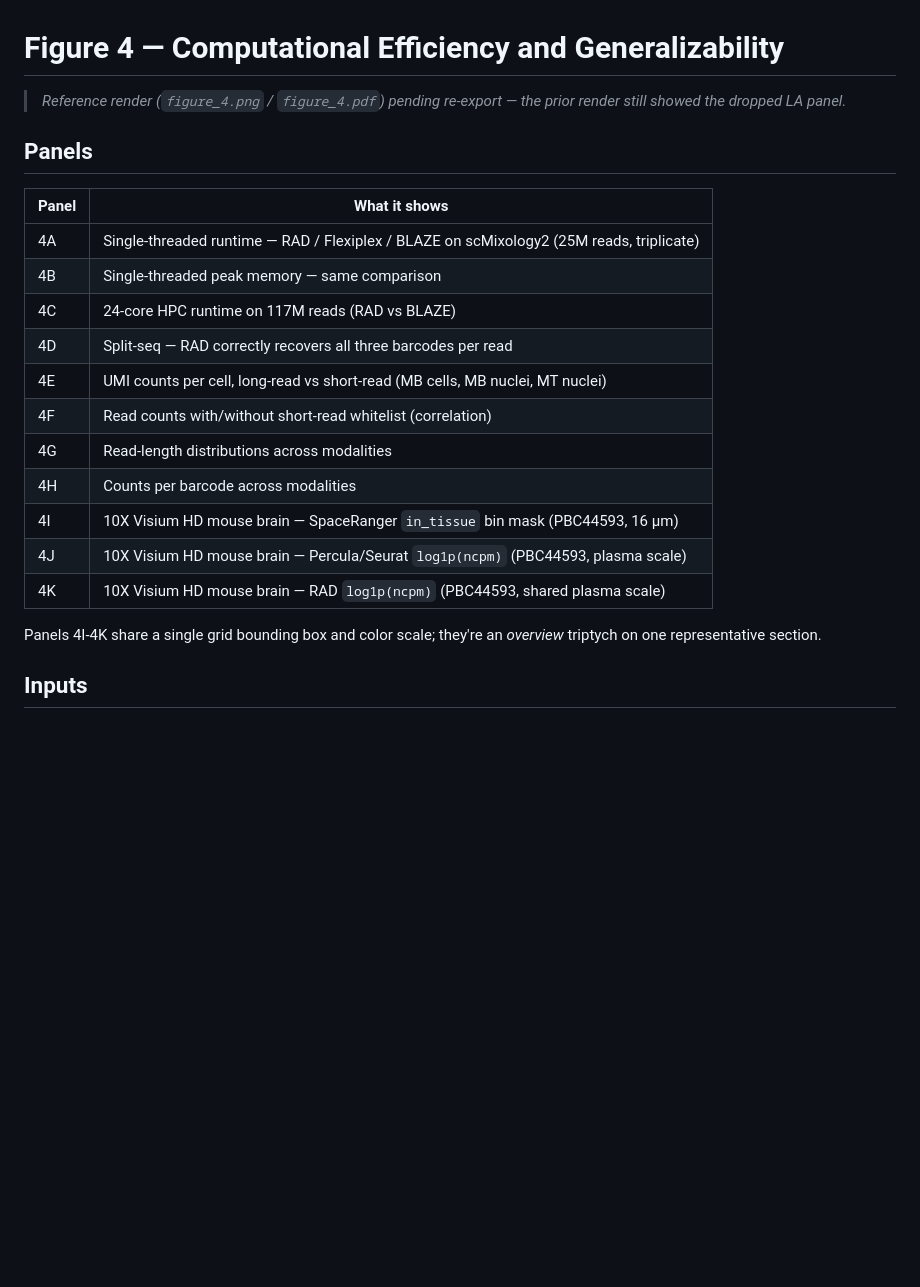
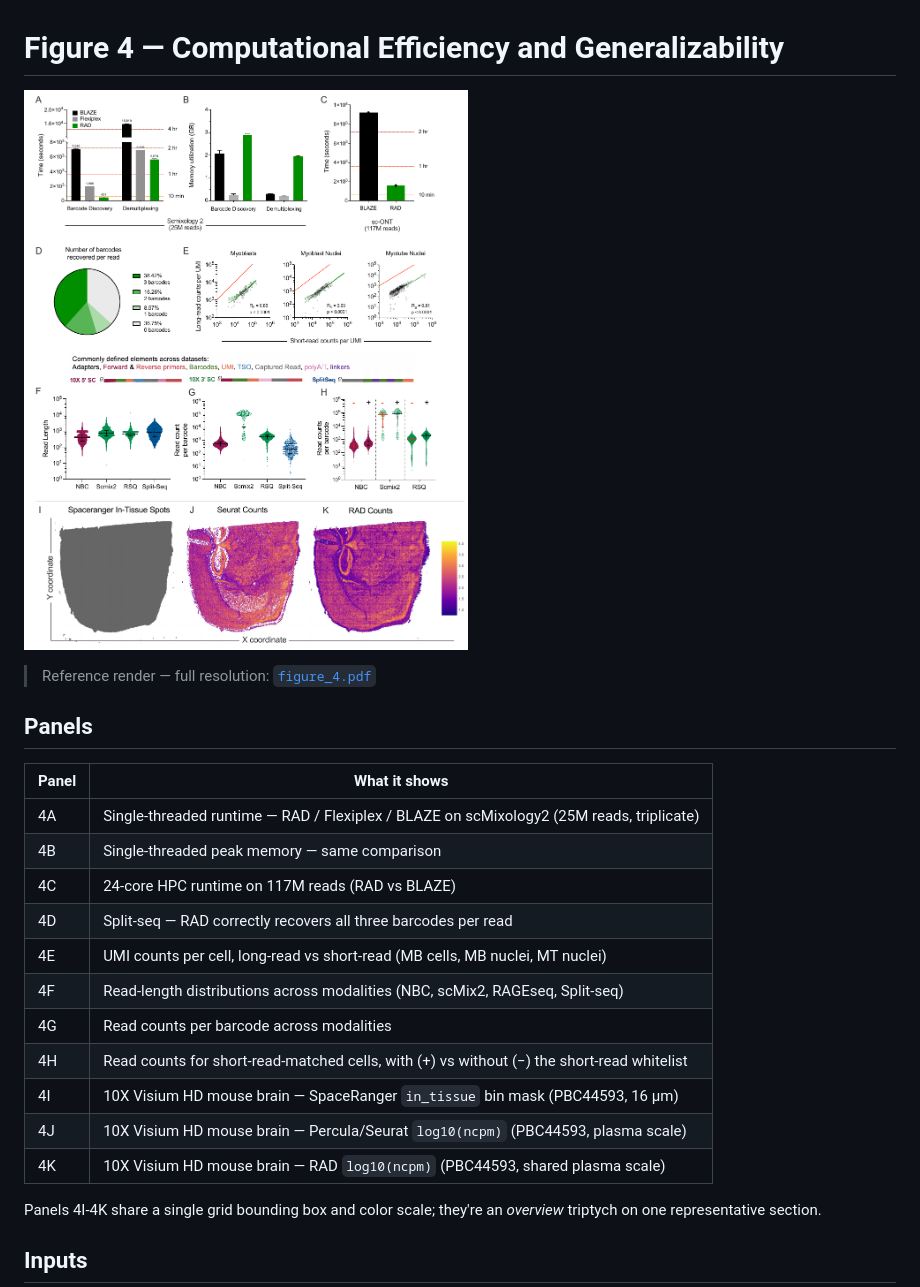
Before and after one commit to indianewok/rad-manuscript, a Markdown page: figures/figure_4/README.md, the part around the change. Rendered like a GitHub page; pictures changed too: figures/figure_4/figure_4.png (added); blank space fills up the shorter version.

```diff
--- a/figures/figure_4/README.md
+++ b/figures/figure_4/README.md
@@ -1,6 +1,8 @@
 # Figure 4 — Computational Efficiency and Generalizability
 
-> _Reference render (`figure_4.png` / `figure_4.pdf`) pending re-export — the prior render still showed the dropped LA panel._
+![Figure 4](figure_4.png)
+
+> Reference render — full resolution: [`figure_4.pdf`](figure_4.pdf)
 
 ## Panels
 
@@ -11,12 +13,12 @@
 | 4C | 24-core HPC runtime on 117M reads (RAD vs BLAZE) |
 | 4D | Split-seq — RAD correctly recovers all three barcodes per read |
 | 4E | UMI counts per cell, long-read vs short-read (MB cells, MB nuclei, MT nuclei) |
-| 4F | Read counts with/without short-read whitelist (correlation) |
-| 4G | Read-length distributions across modalities |
-| 4H | Counts per barcode across modalities |
+| 4F | Read-length distributions across modalities (NBC, scMix2, RAGEseq, Split-seq) |
+| 4G | Read counts per barcode across modalities |
+| 4H | Read counts for short-read-matched cells, with (+) vs without (−) the short-read whitelist |
 | 4I | 10X Visium HD mouse brain — SpaceRanger `in_tissue` bin mask (PBC44593, 16 µm) |
-| 4J | 10X Visium HD mouse brain — Percula/Seurat `log1p(ncpm)` (PBC44593, plasma scale) |
-| 4K | 10X Visium HD mouse brain — RAD `log1p(ncpm)` (PBC44593, shared plasma scale) |
+| 4J | 10X Visium HD mouse brain — Percula/Seurat `log10(ncpm)` (PBC44593, plasma scale) |
+| 4K | 10X Visium HD mouse brain — RAD `log10(ncpm)` (PBC44593, shared plasma scale) |
 
 Panels 4I-4K share a single grid bounding box and color scale; they're an *overview* triptych on one representative section.
 
```
Also changed, not shown: README.md (+2 -2 lines), figures/figure_5/README.md (+6 -8 lines), 5 other files.
